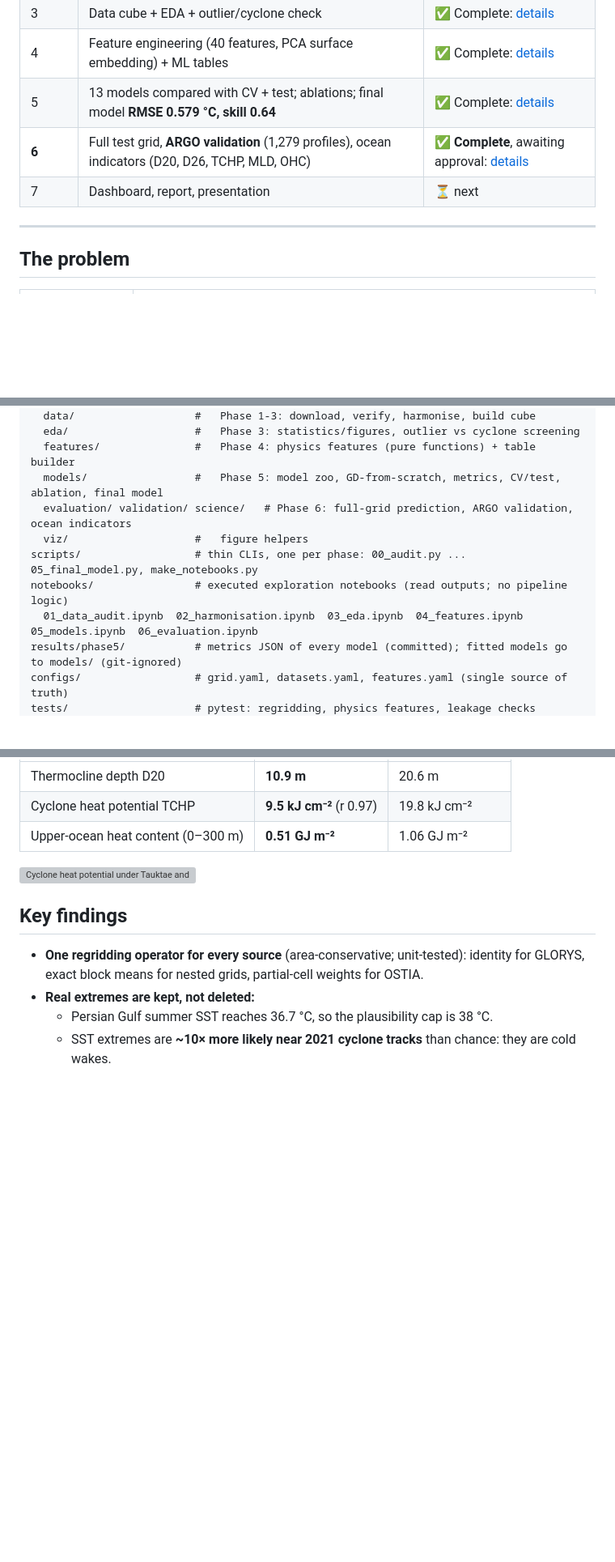
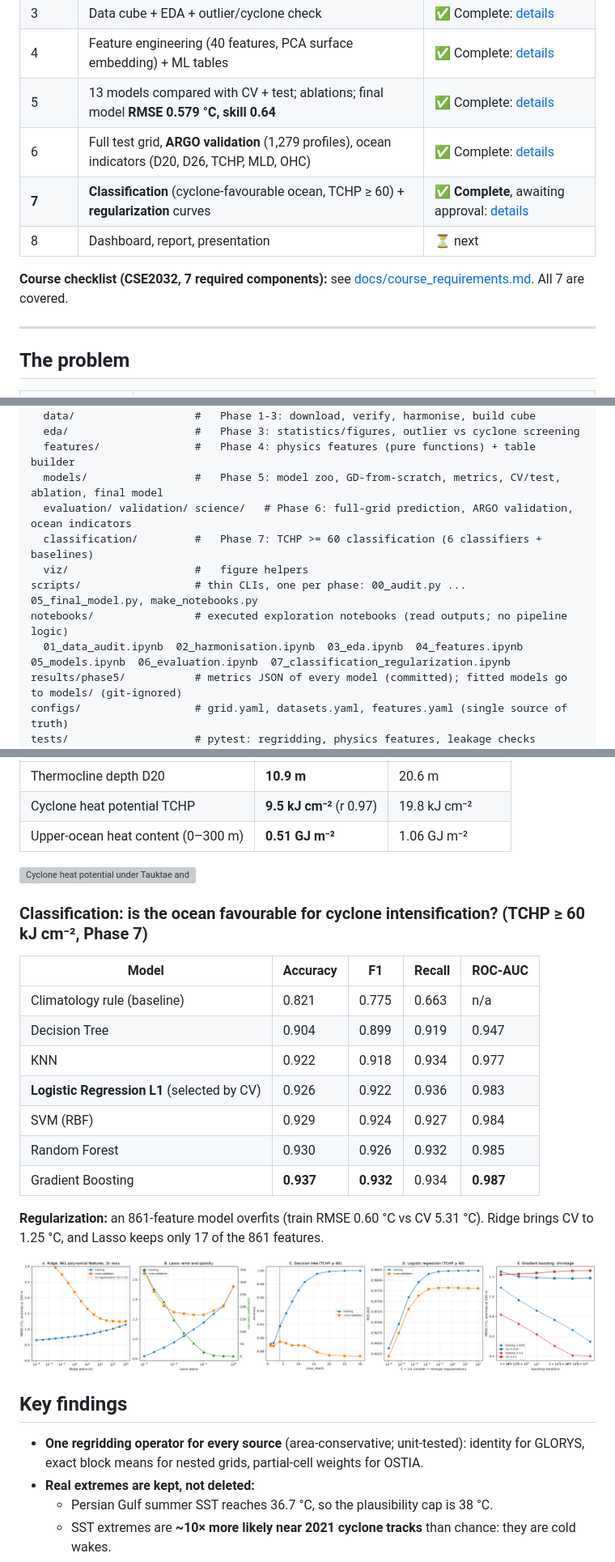
Before and after one commit to Aryanbhutani14/Oceantemperatures, a Markdown page: README.md, 3 parts joined by grey strips. Shown at 81% size. GitHub-like rendering; pictures changed too: reports/figures/phase7/04_regularization_curves.png (added); blank space fills up the shorter version; grey boxes are pictures that could not be loaded.

```diff
--- a/README.md
+++ b/README.md
@@ -18,8 +18,11 @@ We reconstruct ocean temperature at **15 depths (0–1000 m)** over the **North
 | 3 | Data cube + EDA + outlier/cyclone check | ✅ Complete: [details](docs/phase3_eda.md) |
 | 4 | Feature engineering (40 features, PCA surface embedding) + ML tables | ✅ Complete: [details](docs/phase4_features.md) |
 | 5 | 13 models compared with CV + test; ablations; final model **RMSE 0.579 °C, skill 0.64** | ✅ Complete: [details](docs/phase5_models.md) |
-| **6** | Full test grid, **ARGO validation** (1,279 profiles), ocean indicators (D20, D26, TCHP, MLD, OHC) | ✅ **Complete**, awaiting approval: [details](docs/phase6_evaluation.md) |
-| 7 | Dashboard, report, presentation | ⏳ next |
+| 6 | Full test grid, **ARGO validation** (1,279 profiles), ocean indicators (D20, D26, TCHP, MLD, OHC) | ✅ Complete: [details](docs/phase6_evaluation.md) |
+| **7** | **Classification** (cyclone-favourable ocean, TCHP ≥ 60) + **regularization** curves | ✅ **Complete**, awaiting approval: [details](docs/phase7_classification_regularization.md) |
+| 8 | Dashboard, report, presentation | ⏳ next |
+
+**Course checklist (CSE2032, 7 required components):** see [docs/course_requirements.md](docs/course_requirements.md). All 7 are covered.
 
 ---
 
@@ -63,10 +66,11 @@ src/oceanembed_ml/        # reusable, importable package (pip install -e .)
   features/               #   Phase 4: physics features (pure functions) + table builder
   models/                 #   Phase 5: model zoo, GD-from-scratch, metrics, CV/test, ablation, final model
   evaluation/ validation/ science/   # Phase 6: full-grid prediction, ARGO validation, ocean indicators
+  classification/         #   Phase 7: TCHP >= 60 classification (6 classifiers + baselines)
   viz/                    #   figure helpers
 scripts/                  # thin CLIs, one per phase: 00_audit.py ... 05_final_model.py, make_notebooks.py
 notebooks/                # executed exploration notebooks (read outputs; no pipeline logic)
-  01_data_audit.ipynb  02_harmonisation.ipynb  03_eda.ipynb  04_features.ipynb  05_models.ipynb  06_evaluation.ipynb
+  01_data_audit.ipynb  02_harmonisation.ipynb  03_eda.ipynb  04_features.ipynb  05_models.ipynb  06_evaluation.ipynb  07_classification_regularization.ipynb
 results/phase5/           # metrics JSON of every model (committed); fitted models go to models/ (git-ignored)
 configs/                  # grid.yaml, datasets.yaml, features.yaml (single source of truth)
 tests/                    # pytest: regridding, physics features, leakage checks
@@ -155,6 +160,22 @@ The model closes **77%** of the gap between the climatology and GLORYS.
 
 ![Cyclone heat potential under Tauktae and Yaas](reports/figures/phase6/03_cyclone_tchp.png)
 
+### Classification: is the ocean favourable for cyclone intensification? (TCHP ≥ 60 kJ cm⁻², Phase 7)
+
+| Model | Accuracy | F1 | Recall | ROC-AUC |
+|---|---|---|---|---|
+| Climatology rule (baseline) | 0.821 | 0.775 | 0.663 | n/a |
+| Decision Tree | 0.904 | 0.899 | 0.919 | 0.947 |
+| KNN | 0.922 | 0.918 | 0.934 | 0.977 |
+| **Logistic Regression L1** (selected by CV) | 0.926 | 0.922 | 0.936 | 0.983 |
+| SVM (RBF) | 0.929 | 0.924 | 0.927 | 0.984 |
+| Random Forest | 0.930 | 0.926 | 0.932 | 0.985 |
+| Gradient Boosting | **0.937** | **0.932** | 0.934 | **0.987** |
+
+**Regularization:** an 861-feature model overfits (train RMSE 0.60 °C vs CV 5.31 °C). Ridge brings CV to 1.25 °C, and Lasso keeps only 17 of the 861 features.
+
+![Regularization curves](reports/figures/phase7/04_regularization_curves.png)
+
 ## Key findings
 
 - **One regridding operator for every source** (area-conservative; unit-tested): identity for GLORYS, exact block means for nested grids, partial-cell weights for OSTIA.
```
Also changed, not shown: other parts of README.md (+1 -0 lines), context.md (+25 -2 lines), docs/course_requirements.md (added, +18 -0 lines), docs/phase7_classification_regularization.md (added, +62 -0 lines), reports/figures/phase7/01_roc_curves.png (added), reports/figures/phase7/02_confusion_matrices.png (added), reports/figures/phase7/03_metrics_comparison.png (added), 11 other files.
